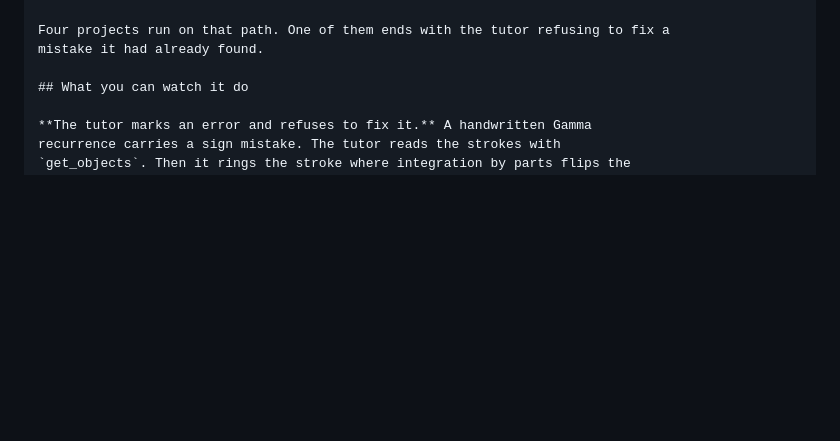
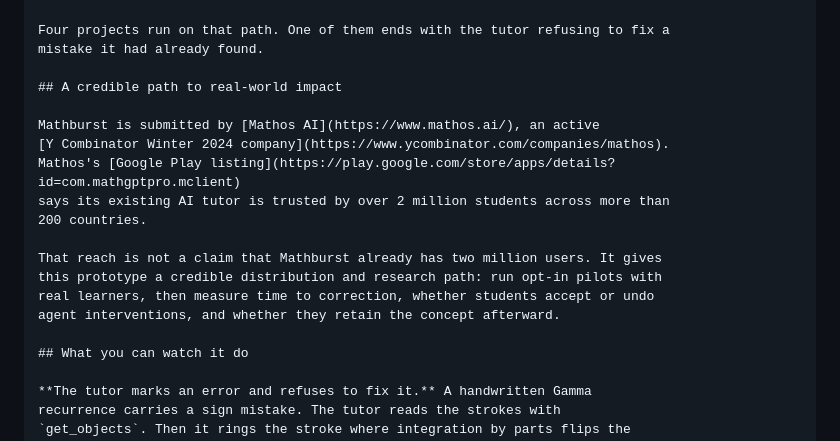
Before and after one commit to fireheartjerry/mathos-webmcp, a Markdown page: docs/devpost/SUBMISSION_COPY.md, the part around the change. GitHub-like rendering; blank space fills up the shorter version.

```diff
--- a/docs/devpost/SUBMISSION_COPY.md
+++ b/docs/devpost/SUBMISSION_COPY.md
@@ -72,6 +72,19 @@ agent connected.
 
 Four projects run on that path. One of them ends with the tutor refusing to fix a
 mistake it had already found.
+
+## A credible path to real-world impact
+
+Mathburst is submitted by [Mathos AI](https://www.mathos.ai/), an active
+[Y Combinator Winter 2024 company](https://www.ycombinator.com/companies/mathos).
+Mathos's [Google Play listing](https://play.google.com/store/apps/details?id=com.mathgptpro.mclient)
+says its existing AI tutor is trusted by over 2 million students across more than
+200 countries.
+
+That reach is not a claim that Mathburst already has two million users. It gives
+this prototype a credible distribution and research path: run opt-in pilots with
+real learners, then measure time to correction, whether students accept or undo
+agent interventions, and whether they retain the concept afterward.
 
 ## What you can watch it do
 
```
Also changed, not shown: README.md (+4 -0 lines).
